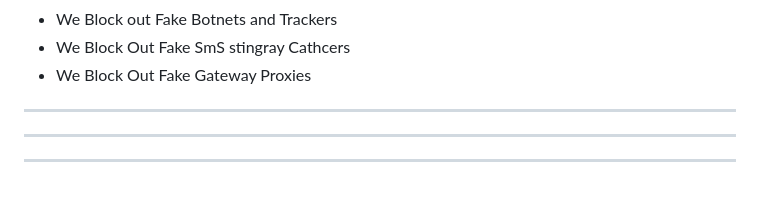
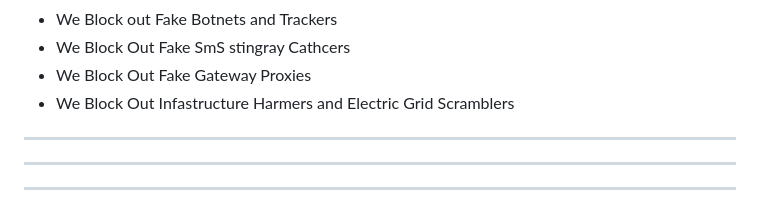
Before and after one commit to CultureSupport/Interceptor-Tracker, a Markdown page: README.md, the part around the change. Drawn GitHub-style.

```diff
--- a/README.md
+++ b/README.md
@@ -22,6 +22,7 @@ for mission to safeguard networks and protect its own sections from the illcit
 - We Block out Fake Botnets and Trackers
 - We Block Out Fake SmS stingray Cathcers
 - We Block Out Fake Gateway Proxies
+- We Block Out Infastructure Harmers and Electric Grid Scramblers
 
 -----
 
```
